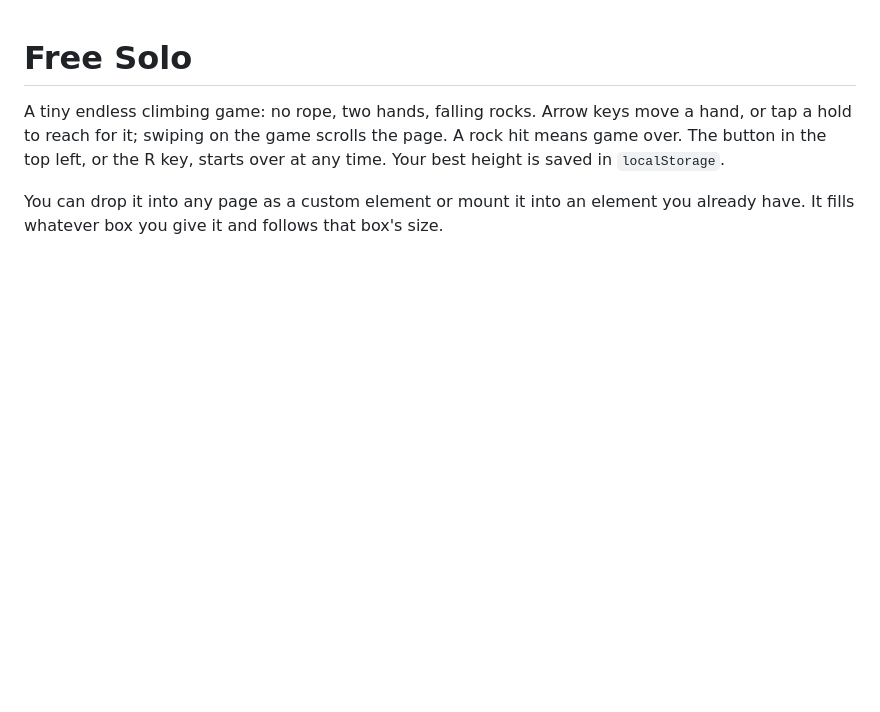
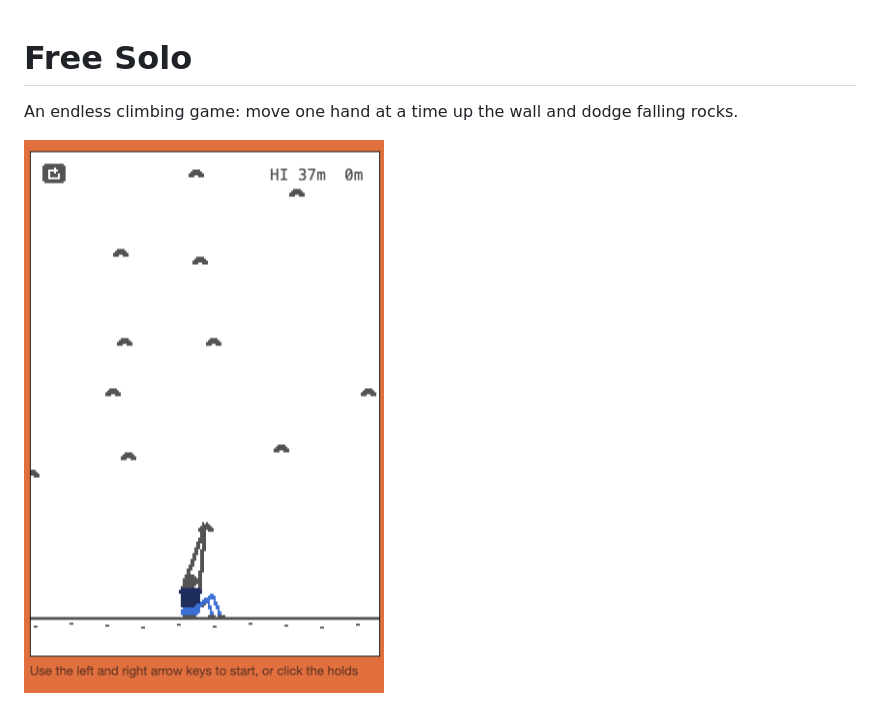
Before and after one commit to arissafram/free-solo, a Markdown page: README.md, the part around one of its changes. Drawn GitHub-style; pictures changed too: assets/gameplay.png (added); blank space fills up the shorter version.

```diff
--- a/README.md
+++ b/README.md
@@ -1,6 +1,6 @@
 # Free Solo
 
-A tiny endless climbing game: no rope, two hands, falling rocks. Arrow keys move a hand, or tap a hold to reach for it; swiping on the game scrolls the page. A rock hit means game over. The button in the top left, or the R key, starts over at any time. Your best height is saved in `localStorage`.
+An endless climbing game: move one hand at a time up the wall and dodge falling rocks.
 
-You can drop it into any page as a custom element or mount it into an element you already have. It fills whatever box you give it and follows that box's size.
+<img src="./assets/gameplay.png" alt="Free Solo gameplay" width="360">
 
```
Also changed, not shown: other parts of README.md (+18 -47 lines), PLAN.md (deleted, +0 -26 lines), 3 other files.
